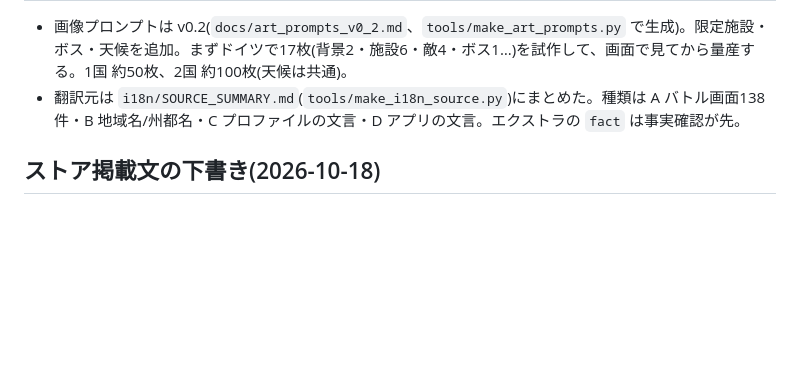
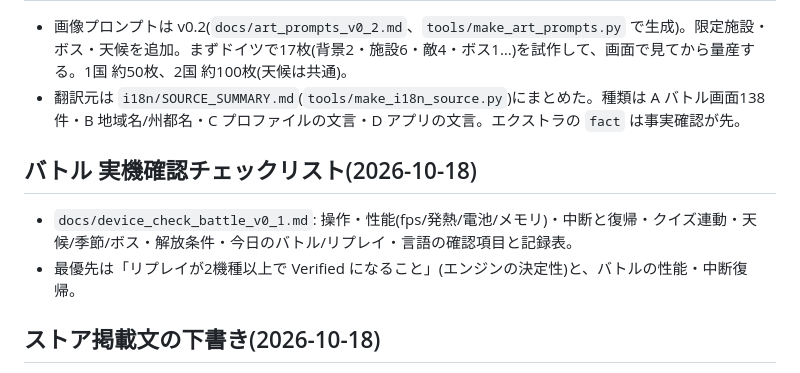
Before and after one commit to zka32101/terrimap_core, a Markdown page: docs/decision_log.md, the part around the change. GitHub-like rendering; blank space fills up the shorter version.

```diff
--- a/docs/decision_log.md
+++ b/docs/decision_log.md
@@ -180,6 +180,10 @@
 - 画像プロンプトは v0.2(`docs/art_prompts_v0_2.md`、`tools/make_art_prompts.py` で生成)。限定施設・ボス・天候を追加。まずドイツで17枚(背景2・施設6・敵4・ボス1…)を試作して、画面で見てから量産する。1国 約50枚、2国 約100枚(天候は共通)。
 - 翻訳元は `i18n/SOURCE_SUMMARY.md`(`tools/make_i18n_source.py`)にまとめた。種類は A バトル画面138件・B 地域名/州都名・C プロファイルの文言・D アプリの文言。エクストラの `fact` は事実確認が先。
 
+## バトル 実機確認チェックリスト(2026-10-18)
+- `docs/device_check_battle_v0_1.md`: 操作・性能(fps/発熱/電池/メモリ)・中断と復帰・クイズ連動・天候/季節/ボス・解放条件・今日のバトル/リプレイ・言語の確認項目と記録表。
+- 最優先は「リプレイが2機種以上で Verified になること」(エンジンの決定性)と、バトルの性能・中断復帰。
+
 ## ストア掲載文の下書き(2026-10-18)
 - `docs/store_listing_v0_1.md`(`tools/make_store_listing.py`で生成・文字数を自動検査)。ドイツ版は en-US・de-DE、米国版は en-US・es-US。ネイティブの確認が必要。
 - 「無料」「広告なし」はタイトル等に入れない(ASOルール)。説明の本文では、無料の州と買い切りの内容を事実どおりに書く。
```
Also changed, not shown: docs/device_check_battle_v0_1.md (added, +99 -0 lines).
